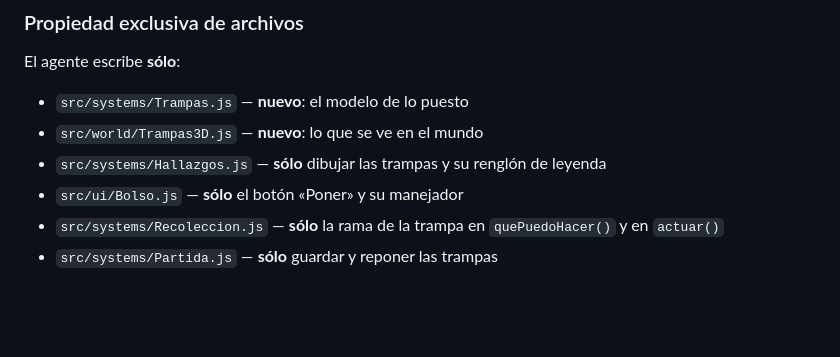
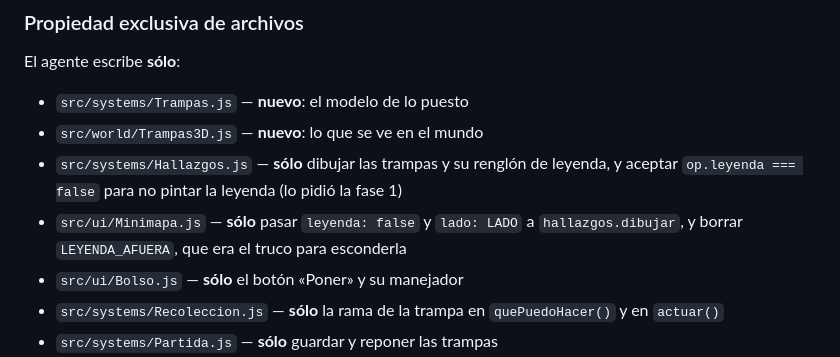
Before and after one commit to PatoPadra/Surbaring, a Markdown page: .claude/flota/RONDA8.md, the part around the change. Rendered like a GitHub page; blank space fills up the shorter version.

```diff
--- a/.claude/flota/RONDA8.md
+++ b/.claude/flota/RONDA8.md
@@ -432,7 +432,10 @@ El agente escribe **sólo**:
 
 - `src/systems/Trampas.js` — **nuevo**: el modelo de lo puesto
 - `src/world/Trampas3D.js` — **nuevo**: lo que se ve en el mundo
-- `src/systems/Hallazgos.js` — **sólo** dibujar las trampas y su renglón de leyenda
+- `src/systems/Hallazgos.js` — **sólo** dibujar las trampas y su renglón de leyenda,
+  y aceptar `op.leyenda === false` para no pintar la leyenda (lo pidió la fase 1)
+- `src/ui/Minimapa.js` — **sólo** pasar `leyenda: false` y `lado: LADO` a
+  `hallazgos.dibujar`, y borrar `LEYENDA_AFUERA`, que era el truco para esconderla
 - `src/ui/Bolso.js` — **sólo** el botón «Poner» y su manejador
 - `src/systems/Recoleccion.js` — **sólo** la rama de la trampa en
   `quePuedoHacer()` y en `actuar()`
```
Also changed, not shown: .claude/flota/ESTADO.md (+11 -0 lines).
